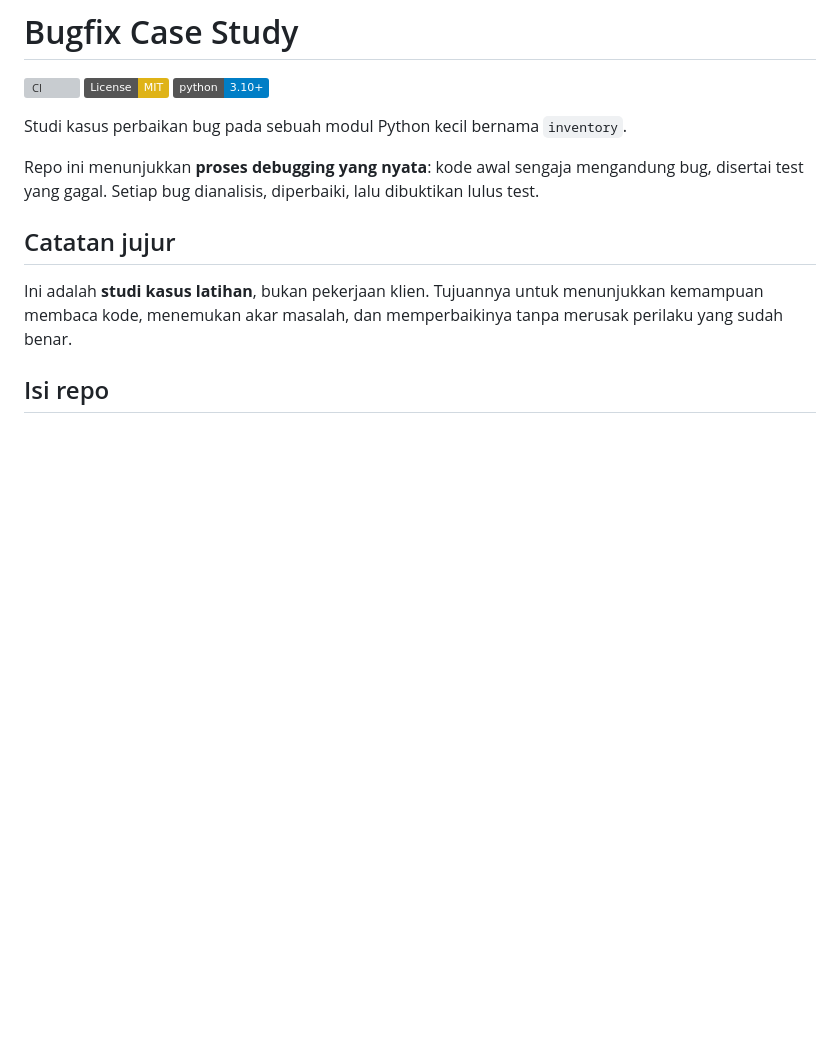
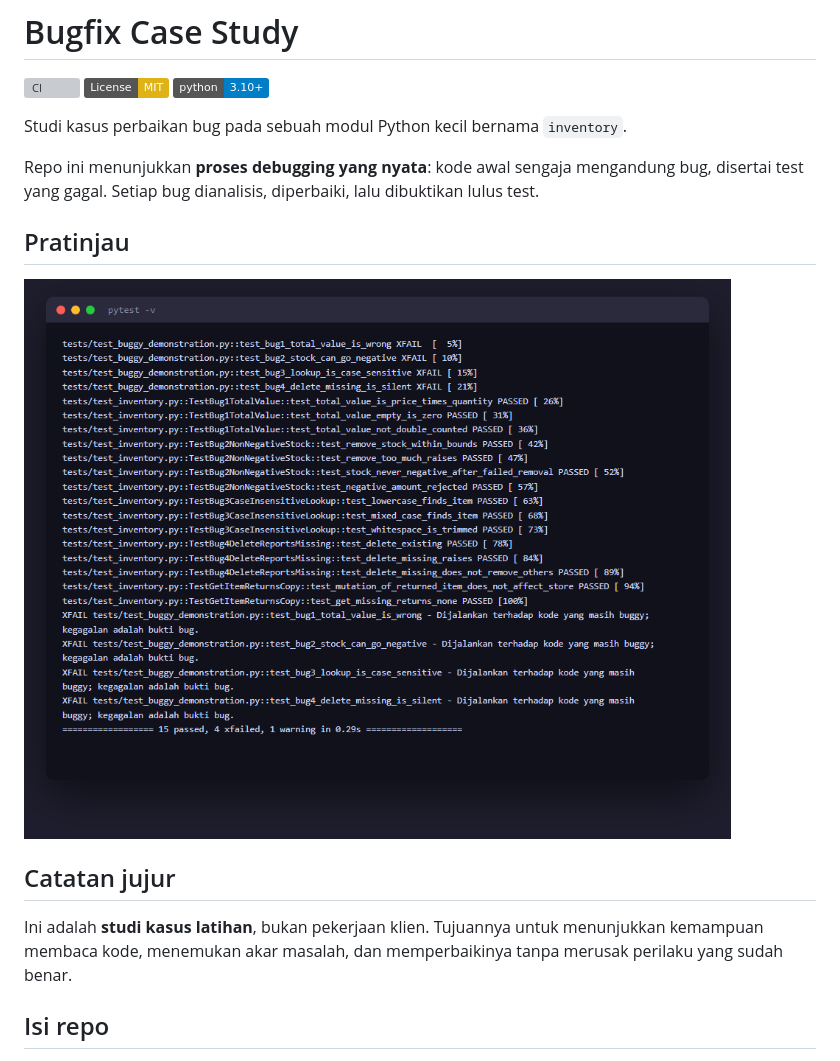
Before and after one commit to muhammaddani/bugfix-case-study, a Markdown page: README.md, the part around the change. Drawn GitHub-style; pictures changed too: assets/preview.png (added); badges without logos; blank space fills up the shorter version; grey boxes are pictures that could not be loaded.

Commit message:
docs: add test output screenshot to README

```diff
--- a/README.md
+++ b/README.md
@@ -9,6 +9,10 @@ Studi kasus perbaikan bug pada sebuah modul Python kecil bernama `inventory`.
 Repo ini menunjukkan **proses debugging yang nyata**: kode awal sengaja
 mengandung bug, disertai test yang gagal. Setiap bug dianalisis, diperbaiki,
 lalu dibuktikan lulus test.
+
+## Pratinjau
+
+![Hasil test bugfix-case-study](assets/preview.png)
 
 ## Catatan jujur
 
```
Also changed, not shown: 2 other files.
